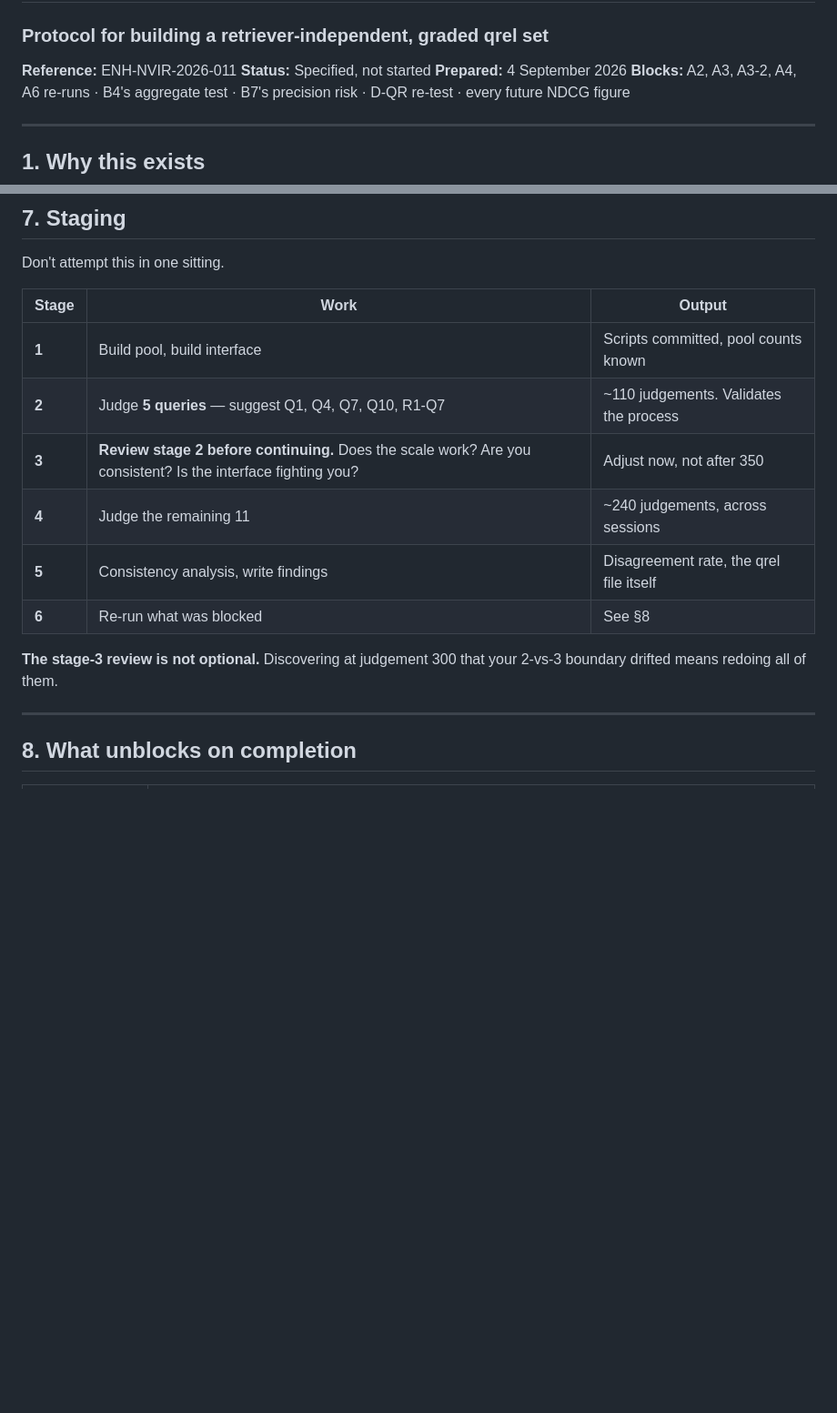
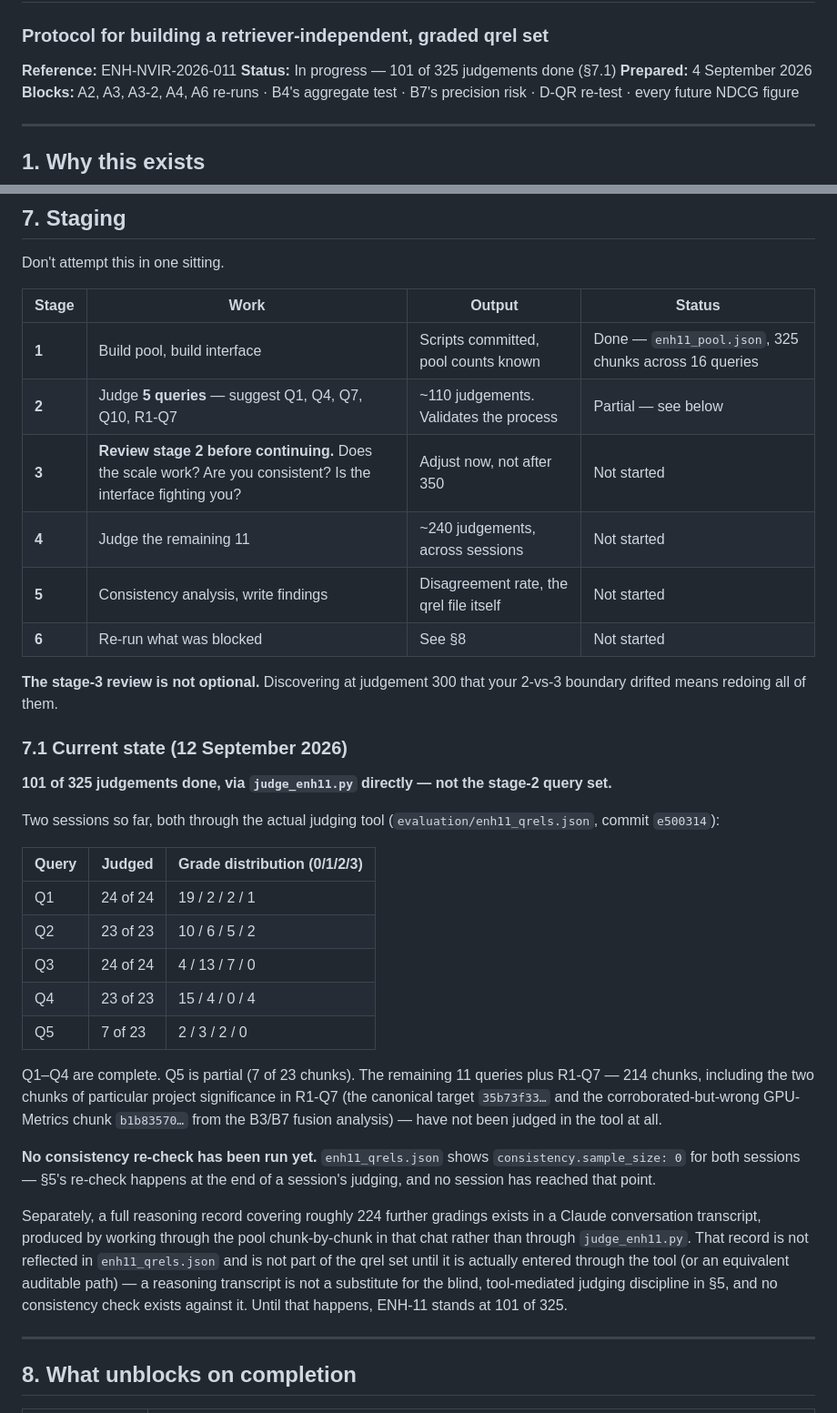
Before and after one commit to dmishra27/nvidia-ir-rag-agent, a Markdown page: docs/uat/enh11_protocol.md, 2 parts joined by grey strips. Shown at 91% size. Rendered like a GitHub page; blank space fills up the shorter version.

Commit message:
docs(uat): ENH-11 §7 status — 101 of 325 judged, honest partial state
Record what's actually in evaluation/enh11_qrels.json (e500314): Q1-Q4
complete, Q5 partial (7 of 23), remaining 11 queries + R1-Q7 unjudged,
no consistency re-check run yet.

A separate ~224-grading reasoning record exists in a Claude conversation
transcript but was never entered through judge_enh11.py - noted as not
part of the qrel set until it goes through the tool. §8 left untouched:
ENH-11 is not complete, nothing unblocks yet.

Co-Authored-By: Claude Sonnet 5 <noreply@anthropic.com>
Claude-Session: https://claude.ai/code/session_01JjUERM3XUyHtgELAtpQfPD

```diff
--- a/docs/uat/enh11_protocol.md
+++ b/docs/uat/enh11_protocol.md
@@ -2,7 +2,7 @@
 ### Protocol for building a retriever-independent, graded qrel set
 
 **Reference:** ENH-NVIR-2026-011
-**Status:** Specified, not started
+**Status:** In progress — 101 of 325 judgements done (§7.1)
 **Prepared:** 4 September 2026
 **Blocks:** A2, A3, A3-2, A4, A6 re-runs · B4's aggregate test · B7's precision risk · D-QR re-test · every future NDCG figure
 
@@ -140,16 +140,36 @@ Two scripts. Neither needs an API key.
 
 Don't attempt this in one sitting.
 
-| Stage | Work | Output |
-|---|---|---|
-| **1** | Build pool, build interface | Scripts committed, pool counts known |
-| **2** | Judge **5 queries** — suggest Q1, Q4, Q7, Q10, R1-Q7 | ~110 judgements. Validates the process |
-| **3** | **Review stage 2 before continuing.** Does the scale work? Are you consistent? Is the interface fighting you? | Adjust now, not after 350 |
-| **4** | Judge the remaining 11 | ~240 judgements, across sessions |
-| **5** | Consistency analysis, write findings | Disagreement rate, the qrel file itself |
-| **6** | Re-run what was blocked | See §8 |
+| Stage | Work | Output | Status |
+|---|---|---|---|
+| **1** | Build pool, build interface | Scripts committed, pool counts known | Done — `enh11_pool.json`, 325 chunks across 16 queries |
+| **2** | Judge **5 queries** — suggest Q1, Q4, Q7, Q10, R1-Q7 | ~110 judgements. Validates the process | Partial — see below |
+| **3** | **Review stage 2 before continuing.** Does the scale work? Are you consistent? Is the interface fighting you? | Adjust now, not after 350 | Not started |
+| **4** | Judge the remaining 11 | ~240 judgements, across sessions | Not started |
+| **5** | Consistency analysis, write findings | Disagreement rate, the qrel file itself | Not started |
+| **6** | Re-run what was blocked | See §8 | Not started |
 
 **The stage-3 review is not optional.** Discovering at judgement 300 that your 2-vs-3 boundary drifted means redoing all of them.
+
+### 7.1 Current state (12 September 2026)
+
+**101 of 325 judgements done, via `judge_enh11.py` directly — not the stage-2 query set.**
+
+Two sessions so far, both through the actual judging tool (`evaluation/enh11_qrels.json`, commit `e500314`):
+
+| Query | Judged | Grade distribution (0/1/2/3) |
+|---|---|---|
+| Q1 | 24 of 24 | 19 / 2 / 2 / 1 |
+| Q2 | 23 of 23 | 10 / 6 / 5 / 2 |
+| Q3 | 24 of 24 | 4 / 13 / 7 / 0 |
+| Q4 | 23 of 23 | 15 / 4 / 0 / 4 |
+| Q5 | 7 of 23 | 2 / 3 / 2 / 0 |
+
+Q1–Q4 are complete. Q5 is partial (7 of 23 chunks). The remaining 11 queries plus R1-Q7 — 214 chunks, including the two chunks of particular project significance in R1-Q7 (the canonical target `35b73f33…` and the corroborated-but-wrong GPU-Metrics chunk `b1b83570…` from the B3/B7 fusion analysis) — have not been judged in the tool at all.
+
+**No consistency re-check has been run yet.** `enh11_qrels.json` shows `consistency.sample_size: 0` for both sessions — §5's re-check happens at the end of a session's judging, and no session has reached that point.
+
+Separately, a full reasoning record covering roughly 224 further gradings exists in a Claude conversation transcript, produced by working through the pool chunk-by-chunk in that chat rather than through `judge_enh11.py`. That record is not reflected in `enh11_qrels.json` and is not part of the qrel set until it is actually entered through the tool (or an equivalent auditable path) — a reasoning transcript is not a substitute for the blind, tool-mediated judging discipline in §5, and no consistency check exists against it. Until that happens, ENH-11 stands at 101 of 325.
 
 ---
 
```
